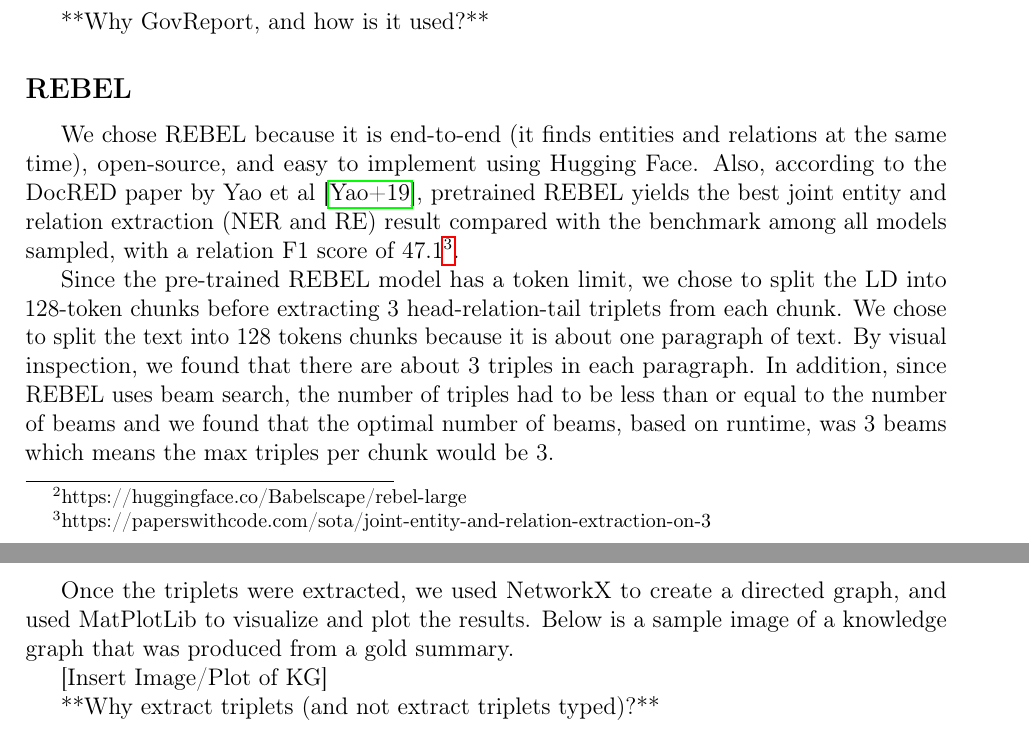
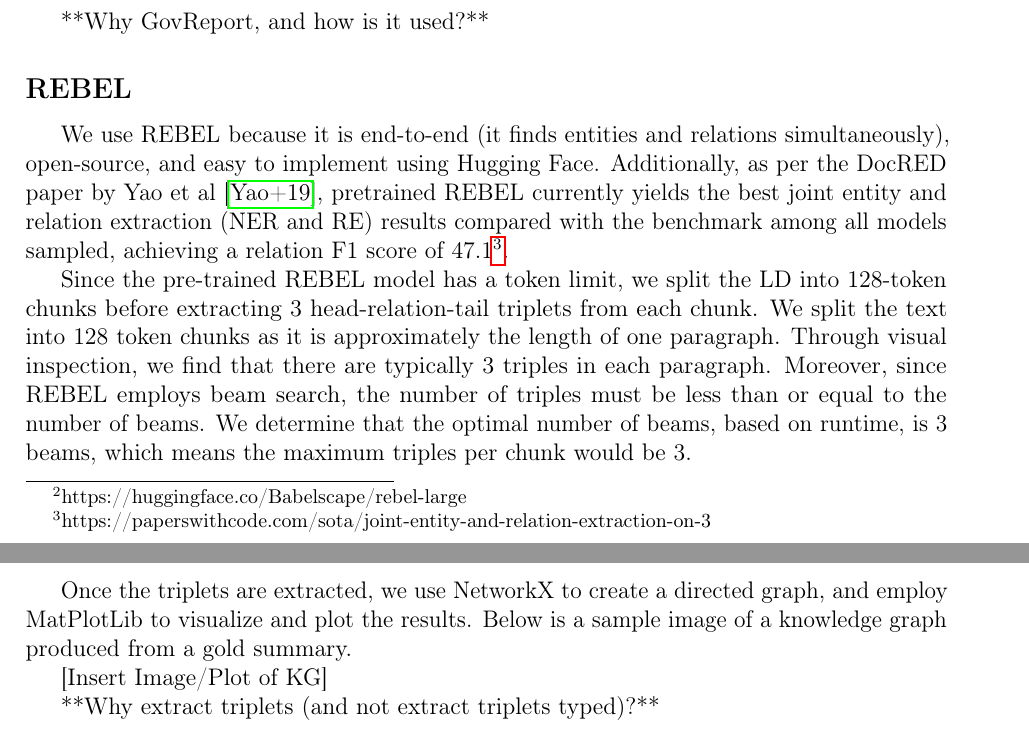
Before and after one commit to patrickocal/unlimiformer-kg, a LaTeX document (cs224w-project-report-latex/main.tex, which reads cs224w-project-report-latex/sections/rebel.tex): two parts of pages 4 and 5 of 10, joined at a grey line, cut so that both start at the same text. Compiled offline with pdfLaTeX.

Commit message:
changed tense of Rebel section

```diff
--- a/cs224w-project-report-latex/sections/rebel.tex
+++ b/cs224w-project-report-latex/sections/rebel.tex
@@ -1,15 +1,15 @@
 \subsection*{REBEL}
-We chose REBEL because it is end-to-end (it finds entities and relations at the same time), open-source, and easy to implement using Hugging Face.
-Also, according to the DocRED paper by Yao et al \cite{yao2019DocRED}, pretrained REBEL yields the best joint entity and relation extraction (NER and RE)
-result compared with the benchmark among all models sampled, with a relation F1 score of 47.1\footnote{https://paperswithcode.com/sota/joint-entity-and-relation-extraction-on-3}.
+We use REBEL because it is end-to-end (it finds entities and relations simultaneously), open-source, and easy to implement using Hugging Face. Additionally, as per
+the DocRED paper by Yao et al \cite{yao2019DocRED}, pretrained REBEL currently yields the best joint entity and relation extraction (NER and RE) results compared with
+the benchmark among all models sampled, achieving a relation F1 score of 47.1\footnote{https://paperswithcode.com/sota/joint-entity-and-relation-extraction-on-3}.
 
-Since the pre-trained REBEL model has a token limit, we chose to split the LD into 128-token chunks before extracting 3 head-relation-tail triplets from each chunk.
-We chose to split the text into 128 tokens chunks because it is about one paragraph of text. By visual inspection, we found that there are about 3 triples in each paragraph.
-In addition, since REBEL uses beam search, the number of triples had to be less than or equal to the number of beams and we found that the optimal number of beams, based
-on runtime, was 3 beams which means the max triples per chunk would be 3.
+Since the pre-trained REBEL model has a token limit, we split the LD into 128-token chunks before extracting 3 head-relation-tail triplets from each chunk. We
+split the text into 128 token chunks as it is approximately the length of one paragraph. Through visual inspection, we find that there are typically 3 triples
+in each paragraph. Moreover, since REBEL employs beam search, the number of triples must be less than or equal to the number of beams. We determine that the optimal number
+of beams, based on runtime, is 3 beams, which means the maximum triples per chunk would be 3.
 
-Once the triplets were extracted, we used NetworkX to create a directed graph, and used MatPlotLib to visualize and plot the results. Below is a sample image of a
-knowledge graph that was produced from a gold summary.
+Once the triplets are extracted, we use NetworkX to create a directed graph, and employ MatPlotLib to visualize and plot the results. Below is a sample image of a knowledge
+graph produced from a gold summary.
 
 [Insert Image/Plot of KG]
 
```
